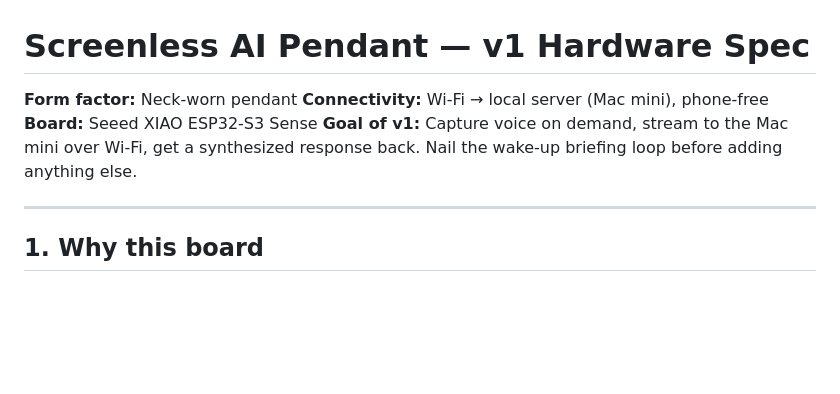
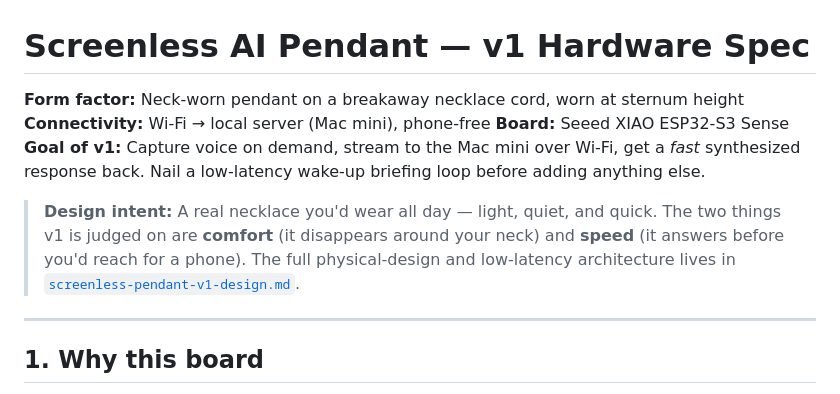
Before and after one commit to Zazen424/ramen-web, a Markdown page: docs/screenless-pendant-v1-spec.md, the part around the change. Rendered like a GitHub page; blank space fills up the shorter version.

Commit message:
Add necklace physical design and low-latency architecture

```diff
--- a/docs/screenless-pendant-v1-spec.md
+++ b/docs/screenless-pendant-v1-spec.md
@@ -1,9 +1,11 @@
 # Screenless AI Pendant — v1 Hardware Spec
 
-**Form factor:** Neck-worn pendant
+**Form factor:** Neck-worn pendant on a breakaway necklace cord, worn at sternum height
 **Connectivity:** Wi-Fi → local server (Mac mini), phone-free
 **Board:** Seeed XIAO ESP32-S3 Sense
-**Goal of v1:** Capture voice on demand, stream to the Mac mini over Wi-Fi, get a synthesized response back. Nail the wake-up briefing loop before adding anything else.
+**Goal of v1:** Capture voice on demand, stream to the Mac mini over Wi-Fi, get a *fast* synthesized response back. Nail a low-latency wake-up briefing loop before adding anything else.
+
+> **Design intent:** A real necklace you'd wear all day — light, quiet, and quick. The two things v1 is judged on are **comfort** (it disappears around your neck) and **speed** (it answers before you'd reach for a phone). The full physical-design and low-latency architecture lives in [`screenless-pendant-v1-design.md`](./screenless-pendant-v1-design.md).
 
 ---
 
```
Also changed, not shown: docs/screenless-pendant-v1-design.md (added, +202 -0 lines).
